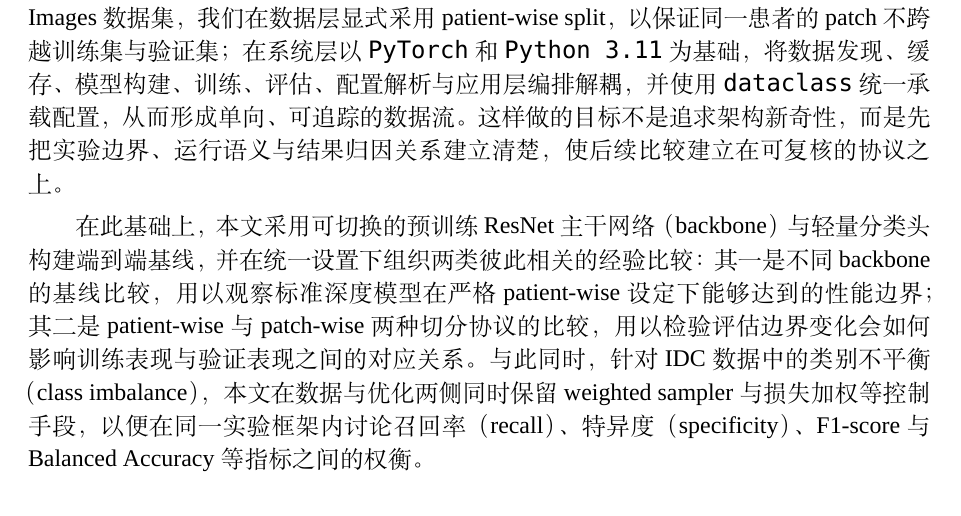
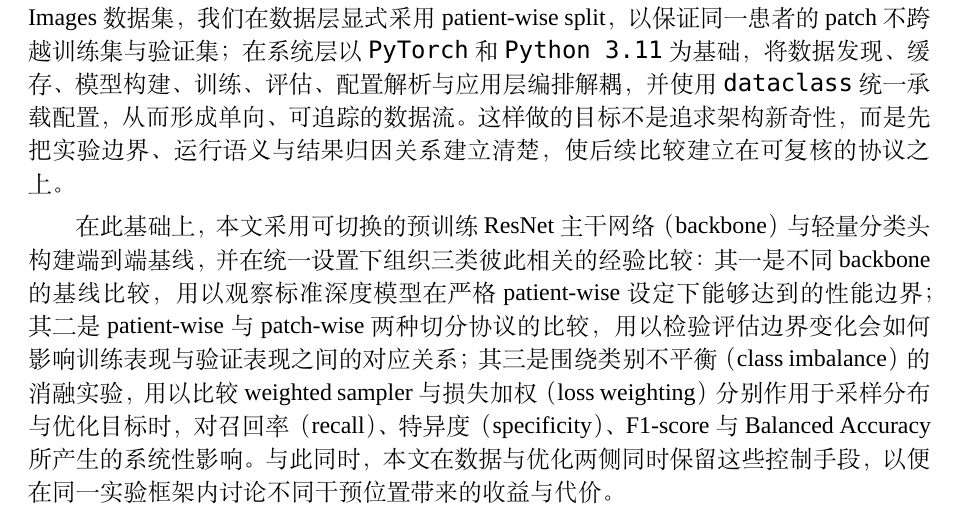
Before and after one commit to kleedaisuki/histo-patch-cls, a LaTeX paper (tex/main.tex, which reads tex/sections/01_introduction/section.tex): part of page 2 of 29, cut so that both start at the same text. Compiled offline with XeLaTeX; a missing font is replaced by an installed copy or a similar font.

Commit message:
feat: 调整引言使之更合适

```diff
--- a/tex/sections/01_introduction/section.tex
+++ b/tex/sections/01_introduction/section.tex
@@ -9,6 +9,6 @@
 
 基于这一问题意识，本文关注的重点不是提出额外复杂的网络模块，而是在 IDC patch classification 任务上建立一个\emph{协议严格（protocol-aware）、配置驱动（configuration-driven）、结果可复现（reproducible）}的实验框架。围绕 Kaggle 公开的 Breast Histopathology Images 数据集，我们在数据层显式采用 patient-wise split，以保证同一患者的 patch 不跨越训练集与验证集；在系统层以 \texttt{PyTorch} 和 \texttt{Python~3.11} 为基础，将数据发现、缓存、模型构建、训练、评估、配置解析与应用层编排解耦，并使用 \texttt{dataclass} 统一承载配置，从而形成单向、可追踪的数据流。这样做的目标不是追求架构新奇性，而是先把实验边界、运行语义与结果归因关系建立清楚，使后续比较建立在可复核的协议之上。
 
-在此基础上，本文采用可切换的预训练 ResNet 主干网络（backbone）与轻量分类头构建端到端基线，并在统一设置下组织两类彼此相关的经验比较：其一是不同 backbone 的基线比较，用以观察标准深度模型在严格 patient-wise 设定下能够达到的性能边界；其二是 patient-wise 与 patch-wise 两种切分协议的比较，用以检验评估边界变化会如何影响训练表现与验证表现之间的对应关系。与此同时，针对 IDC 数据中的类别不平衡（class imbalance），本文在数据与优化两侧同时保留 weighted sampler 与损失加权等控制手段，以便在同一实验框架内讨论召回率（recall）、特异度（specificity）、F1-score 与 Balanced Accuracy 等指标之间的权衡。
+在此基础上，本文采用可切换的预训练 ResNet 主干网络（backbone）与轻量分类头构建端到端基线，并在统一设置下组织三类彼此相关的经验比较：其一是不同 backbone 的基线比较，用以观察标准深度模型在严格 patient-wise 设定下能够达到的性能边界；其二是 patient-wise 与 patch-wise 两种切分协议的比较，用以检验评估边界变化会如何影响训练表现与验证表现之间的对应关系；其三是围绕类别不平衡（class imbalance）的消融实验，用以比较 weighted sampler 与损失加权（loss weighting）分别作用于采样分布与优化目标时，对召回率（recall）、特异度（specificity）、F1-score 与 Balanced Accuracy 所产生的系统性影响。与此同时，本文在数据与优化两侧同时保留这些控制手段，以便在同一实验框架内讨论不同干预位置带来的收益与代价。
 
 进一步地，本文并不把这些设计仅仅视为若干工程安排，而是通过问题形式化与优化分析，将 patient-grouped distribution、代价敏感训练（cost-sensitive training）与阈值化决策（thresholded decision rule）置于统一表述之下。换言之，本文希望强调的是：在数字病理这类高相关、强异质的数据环境中，可信结论不仅依赖于模型本身，还依赖于实验协议、数据流治理、理论表述与工程实现之间是否保持一致。基于这一立场，本文旨在为 IDC patch classification 提供一个可复验、可扩展且便于后续消融与比较的实证研究基线；其与既有工作的具体关系与本文定位，将在下一节结合相关研究进一步讨论。
```
